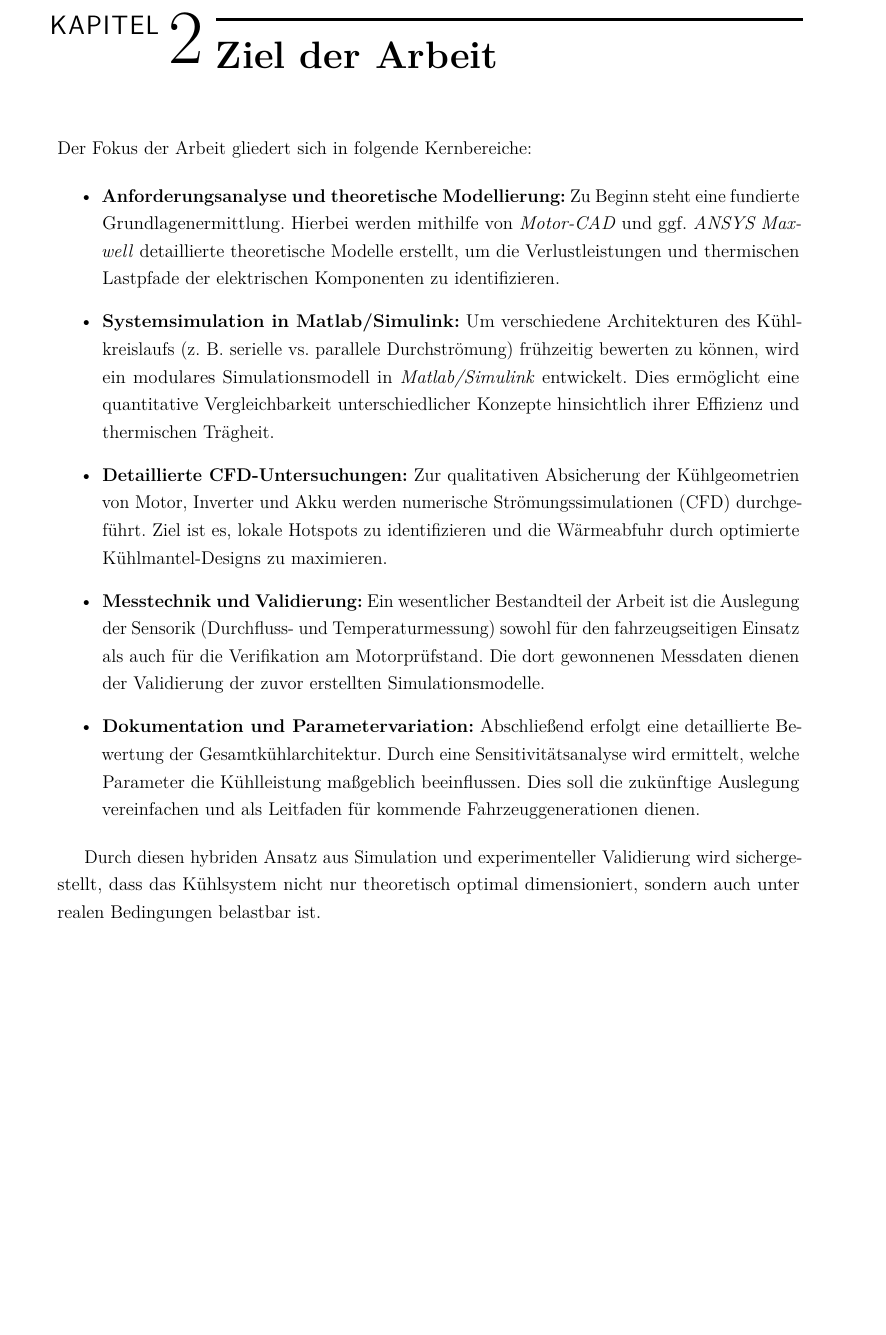
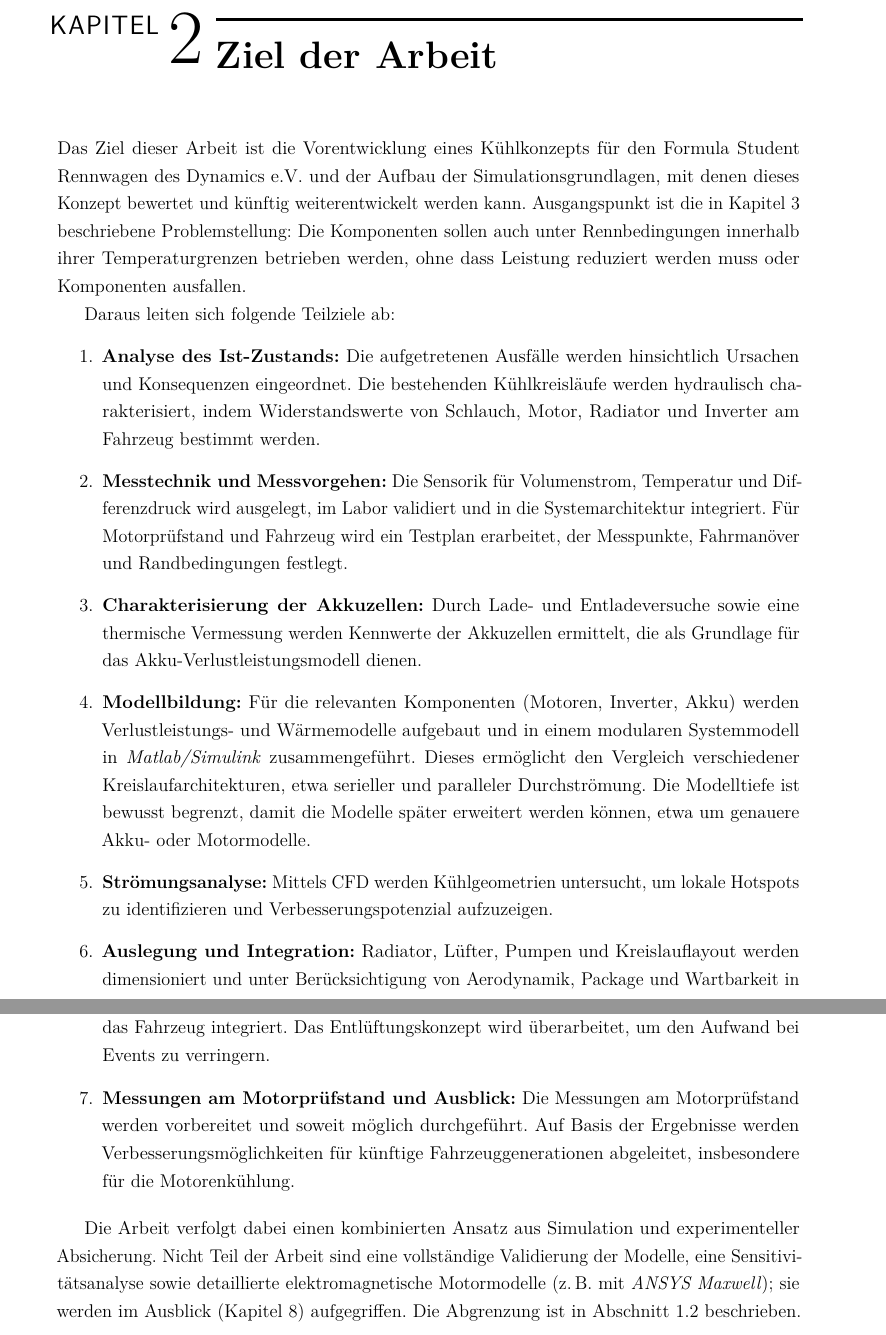
Before and after one commit to LamboTLM/K-hlung_PA_Dynamics, a LaTeX document (LaTex/MAIN.tex, which reads LaTex/Chapters/ZielDerArbeit.tex): part of page 19 of 68 before the commit and two parts of pages 19 and 20 of 69 after it, the two joined at a grey line, cut so that both start at the same text, the shorter picture padded with empty space. Compiled offline with pdfLaTeX.

Commit message:
Reworked goal of the Work to better fit what we have been doing

```diff
--- a/LaTex/Chapters/ZielDerArbeit.tex
+++ b/LaTex/Chapters/ZielDerArbeit.tex
@@ -1,17 +1,24 @@
 \chapter{Ziel der Arbeit}
+\label{ch:ziel}
 
-Der Fokus der Arbeit gliedert sich in folgende Kernbereiche:
+Das Ziel dieser Arbeit ist die Vorentwicklung eines Kühlkonzepts für den Formula Student Rennwagen des Dynamics e.V. und der Aufbau der Simulationsgrundlagen, mit denen dieses Konzept bewertet und künftig weiterentwickelt werden kann. Ausgangspunkt ist die in Kapitel~\ref{ch:problemstellung} beschriebene Problemstellung: Die Komponenten sollen auch unter Rennbedingungen innerhalb ihrer Temperaturgrenzen betrieben werden, ohne dass Leistung reduziert werden muss oder Komponenten ausfallen.
 
-\begin{itemize}
-    \item \textbf{Anforderungsanalyse und theoretische Modellierung:} Zu Beginn steht eine fundierte Grundlagenermittlung. Hierbei werden mithilfe von \textit{Motor-CAD} und ggf. \textit{ANSYS Maxwell} detaillierte theoretische Modelle erstellt, um die Verlustleistungen und thermischen Lastpfade der elektrischen Komponenten zu identifizieren.
+Daraus leiten sich folgende Teilziele ab:
 
-    \item \textbf{Systemsimulation in Matlab/Simulink:} Um verschiedene Architekturen des Kühlkreislaufs (z. B. serielle vs. parallele Durchströmung) frühzeitig bewerten zu können, wird ein modulares Simulationsmodell in \textit{Matlab/Simulink} entwickelt. Dies ermöglicht eine quantitative Vergleichbarkeit unterschiedlicher Konzepte hinsichtlich ihrer Effizienz und thermischen Trägheit.
+\begin{enumerate}
+    \item \textbf{Analyse des Ist-Zustands:} Die aufgetretenen Ausfälle werden hinsichtlich Ursachen und Konsequenzen eingeordnet. Die bestehenden Kühlkreisläufe werden hydraulisch charakterisiert, indem Widerstandswerte von Schlauch, Motor, Radiator und Inverter am Fahrzeug bestimmt werden.
 
-    \item \textbf{Detaillierte CFD-Untersuchungen:} Zur qualitativen Absicherung der Kühlgeometrien von Motor, Inverter und Akku werden numerische Strömungssimulationen (CFD) durchgeführt. Ziel ist es, lokale Hotspots zu identifizieren und die Wärmeabfuhr durch optimierte Kühlmantel-Designs zu maximieren.
+    \item \textbf{Messtechnik und Messvorgehen:} Die Sensorik für Volumenstrom, Temperatur und Differenzdruck wird ausgelegt, im Labor validiert und in die Systemarchitektur integriert. Für Motorprüfstand und Fahrzeug wird ein Testplan erarbeitet, der Messpunkte, Fahrmanöver und Randbedingungen festlegt.
 
-    \item \textbf{Messtechnik und Validierung:} Ein wesentlicher Bestandteil der Arbeit ist die Auslegung der Sensorik (Durchfluss- und Temperaturmessung) sowohl für den fahrzeugseitigen Einsatz als auch für die Verifikation am Motorprüfstand. Die dort gewonnenen Messdaten dienen der Validierung der zuvor erstellten Simulationsmodelle.
+    \item \textbf{Charakterisierung der Akkuzellen:} Durch Lade- und Entladeversuche sowie eine thermische Vermessung werden Kennwerte der Akkuzellen ermittelt, die als Grundlage für das Akku-Verlustleistungsmodell dienen.
 
-    \item \textbf{Dokumentation und Parametervariation:} Abschließend erfolgt eine detaillierte Bewertung der Gesamtkühlarchitektur. Durch eine Sensitivitätsanalyse wird ermittelt, welche Parameter die Kühlleistung maßgeblich beeinflussen. Dies soll die zukünftige Auslegung vereinfachen und als Leitfaden für kommende Fahrzeuggenerationen dienen.
-\end{itemize}
+    \item \textbf{Modellbildung:} Für die relevanten Komponenten (Motoren, Inverter, Akku) werden Verlustleistungs- und Wärmemodelle aufgebaut und in einem modularen Systemmodell in \textit{Matlab/Simulink} zusammengeführt. Dieses ermöglicht den Vergleich verschiedener Kreislaufarchitekturen, etwa serieller und paralleler Durchströmung. Die Modelltiefe ist bewusst begrenzt, damit die Modelle später erweitert werden können, etwa um genauere Akku- oder Motormodelle.
 
-Durch diesen hybriden Ansatz aus Simulation und experimenteller Validierung wird sichergestellt, dass das Kühlsystem nicht nur theoretisch optimal dimensioniert, sondern auch unter realen Bedingungen belastbar ist.
+    \item \textbf{Strömungsanalyse:} Mittels CFD werden Kühlgeometrien untersucht, um lokale Hotspots zu identifizieren und Verbesserungspotenzial aufzuzeigen. % PRÜFEN: Umfang und Komponenten der CFD
+
+    \item \textbf{Auslegung und Integration:} Radiator, Lüfter, Pumpen und Kreislauflayout werden dimensioniert und unter Berücksichtigung von Aerodynamik, Package und Wartbarkeit in das Fahrzeug integriert. Das Entlüftungskonzept wird überarbeitet, um den Aufwand bei Events zu verringern.
+
+    \item \textbf{Messungen am Motorprüfstand und Ausblick:} Die Messungen am Motorprüfstand werden vorbereitet und soweit möglich durchgeführt. Auf Basis der Ergebnisse werden Verbesserungsmöglichkeiten für künftige Fahrzeuggenerationen abgeleitet, insbesondere für die Motorenkühlung.
+\end{enumerate}
+
+Die Arbeit verfolgt dabei einen kombinierten Ansatz aus Simulation und experimenteller Absicherung. Nicht Teil der Arbeit sind eine vollständige Validierung der Modelle, eine Sensitivitätsanalyse sowie detaillierte elektromagnetische Motormodelle (z.\,B. mit \textit{ANSYS Maxwell}); sie werden im Ausblick (Kapitel~\ref{ch:fazit}) aufgegriffen. Die Abgrenzung ist in Abschnitt~\ref{sec:einleitung_abgrenzung} beschrieben.
```
